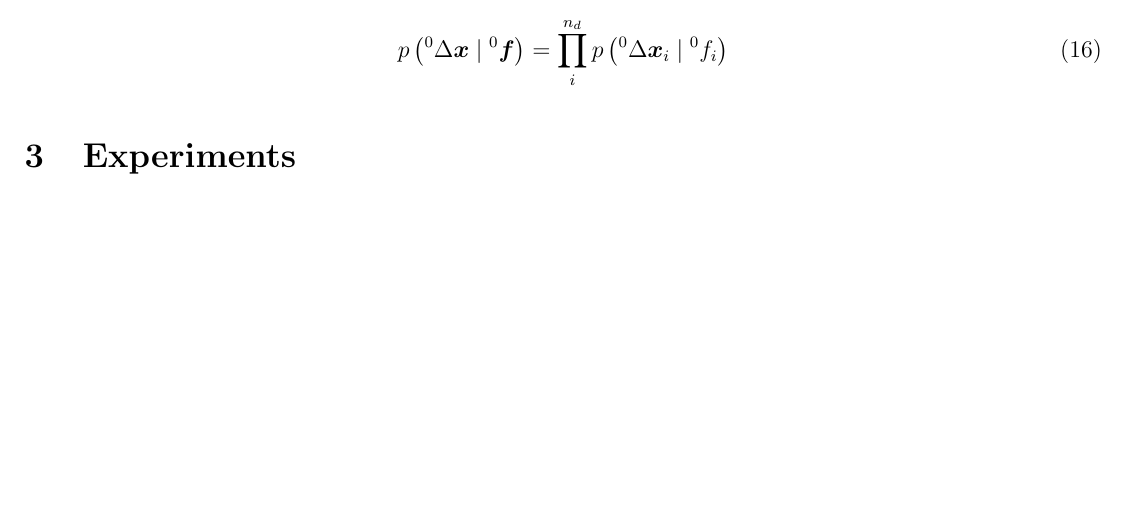
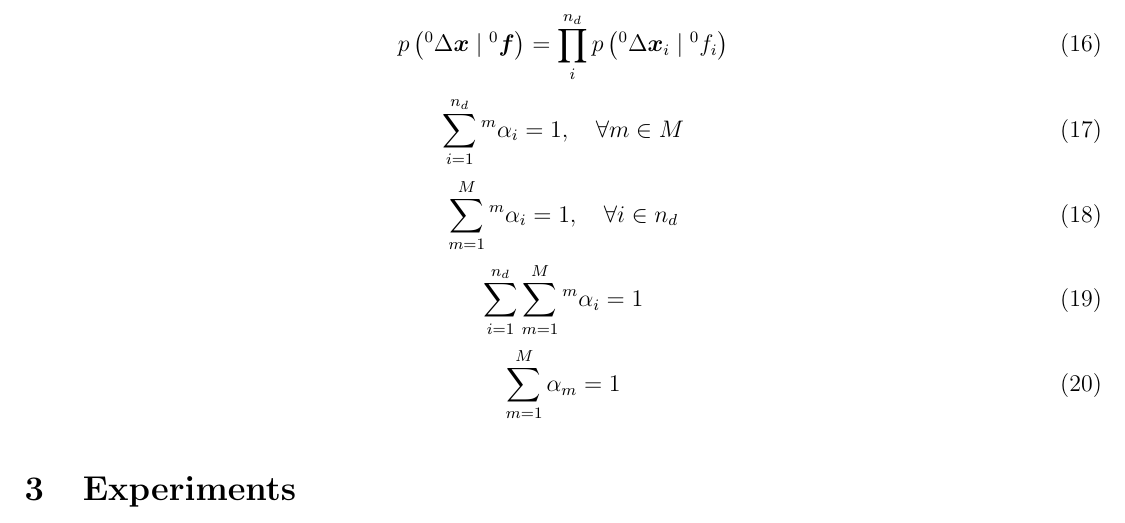
Before and after one commit to AshrithSagar/MultiRefLfD-TPGP, a LaTeX document (TeX/main.tex, which reads TeX/sections/setup.tex): part of page 4 of 5, cut so that both start at the same text, the shorter picture padded with empty space. Compiled offline with pdfLaTeX.

Commit message:
lfd temp

```diff
--- a/TeX/sections/setup.tex
+++ b/TeX/sections/setup.tex
@@ -166,3 +166,19 @@ Maximising the likelihood of each label transition to belong to the predicted di
     =
     \prod_{i}^{n_d} p \left( {}^{0}\Delta \boldsymbol{x}_i \mid {}^{0}f_i \right)
 \end{equation}
+
+\begin{equation}
+    \sum_{i = 1}^{n_d} {}^{m} \alpha_{i} = 1, \quad \forall m \in M
+\end{equation}
+
+\begin{equation}
+    \sum_{m = 1}^{M} {}^{m} \alpha_{i} = 1, \quad \forall i \in n_d
+\end{equation}
+
+\begin{equation}
+    \sum_{i = 1}^{n_d} \sum_{m = 1}^{M} {}^{m} \alpha_{i} = 1
+\end{equation}
+
+\begin{equation}
+    \sum_{m = 1}^{M} \alpha_{m} = 1
+\end{equation}
```
Also changed, not shown: 1 other file.
